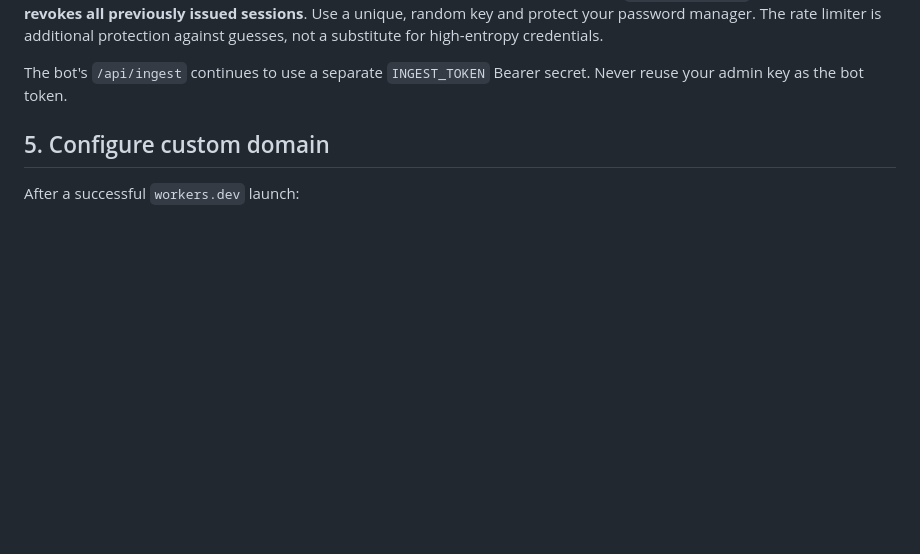
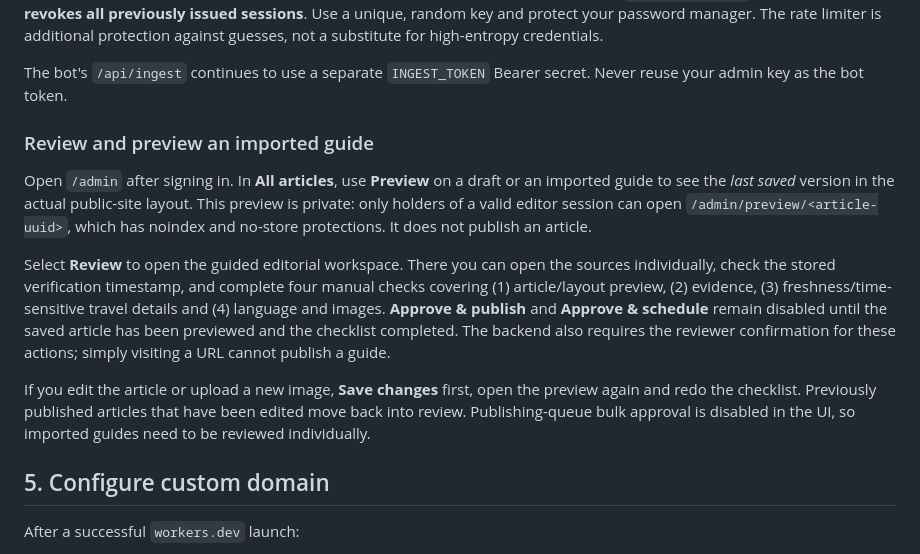
Before and after one commit to kevin4relocate/TripCaution, a Markdown page: README.md, the part around the change. Drawn GitHub-style; blank space fills up the shorter version.

Commit message:
docs: explain saved private article preview and evidence-led publish checklist

```diff
--- a/README.md
+++ b/README.md
@@ -87,6 +87,14 @@ The public website remains open. The editor lives at `/admin` and **will not ope
 The key is stored encrypted on Cloudflare; it is never returned to the browser or built into source code. A stolen signed session remains usable until its 12-hour expiry even after browser sign-out; **changing `ADMIN_LOGIN_KEY` on the Worker revokes all previously issued sessions**. Use a unique, random key and protect your password manager. The rate limiter is additional protection against guesses, not a substitute for high-entropy credentials.
 
 The bot's `/api/ingest` continues to use a separate `INGEST_TOKEN` Bearer secret. Never reuse your admin key as the bot token.
+
+### Review and preview an imported guide
+
+Open `/admin` after signing in. In **All articles**, use **Preview** on a draft or an imported guide to see the *last saved* version in the actual public-site layout. This preview is private: only holders of a valid editor session can open `/admin/preview/<article-uuid>`, which has noindex and no-store protections. It does not publish an article.
+
+Select **Review** to open the guided editorial workspace. There you can open the sources individually, check the stored verification timestamp, and complete four manual checks covering (1) article/layout preview, (2) evidence, (3) freshness/time-sensitive travel details and (4) language and images. **Approve & publish** and **Approve & schedule** remain disabled until the saved article has been previewed and the checklist completed. The backend also requires the reviewer confirmation for these actions; simply visiting a URL cannot publish a guide.
+
+If you edit the article or upload a new image, **Save changes** first, open the preview again and redo the checklist. Previously published articles that have been edited move back into review. Publishing-queue bulk approval is disabled in the UI, so imported guides need to be reviewed individually.
 
 ## 5. Configure custom domain
 
```
